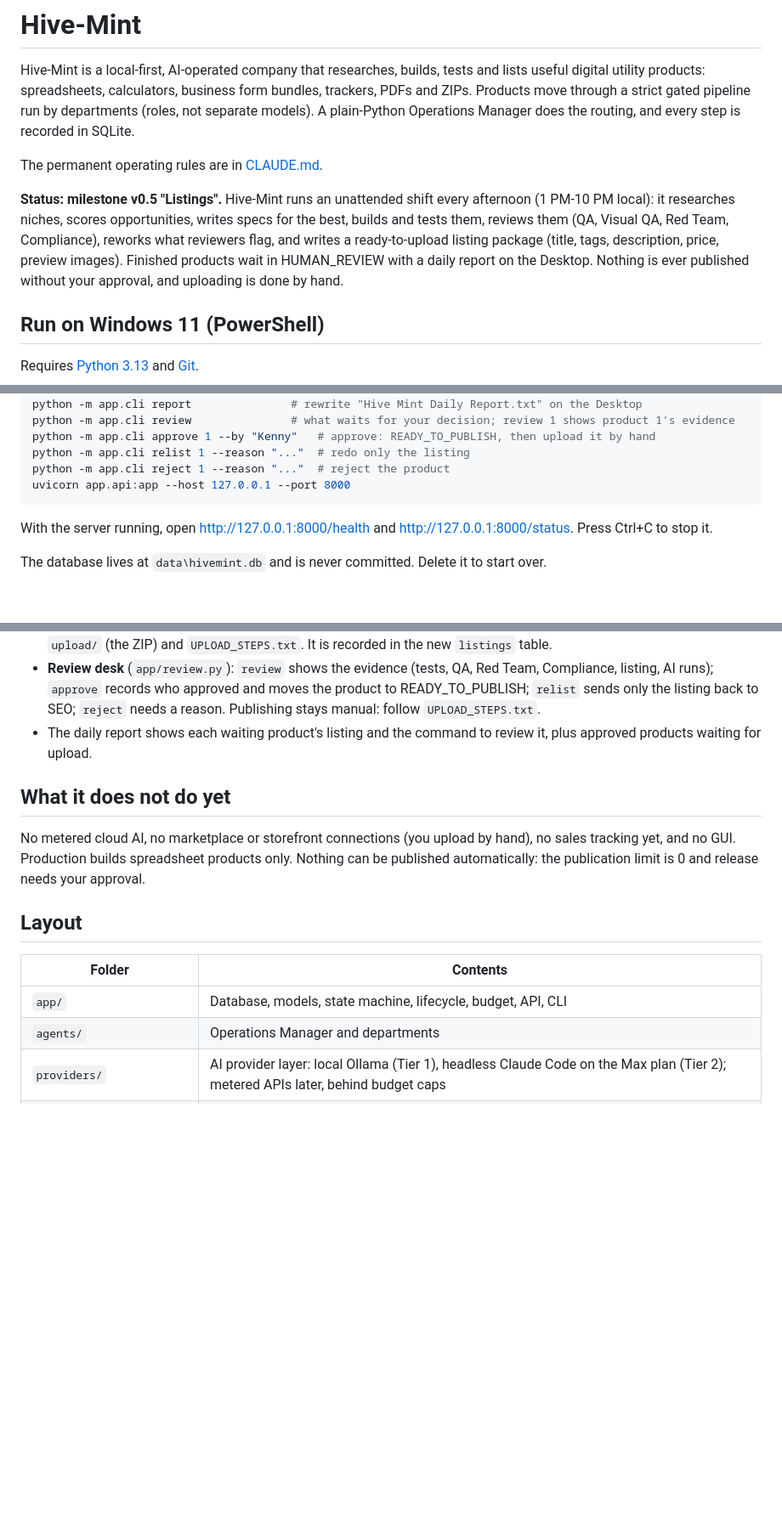
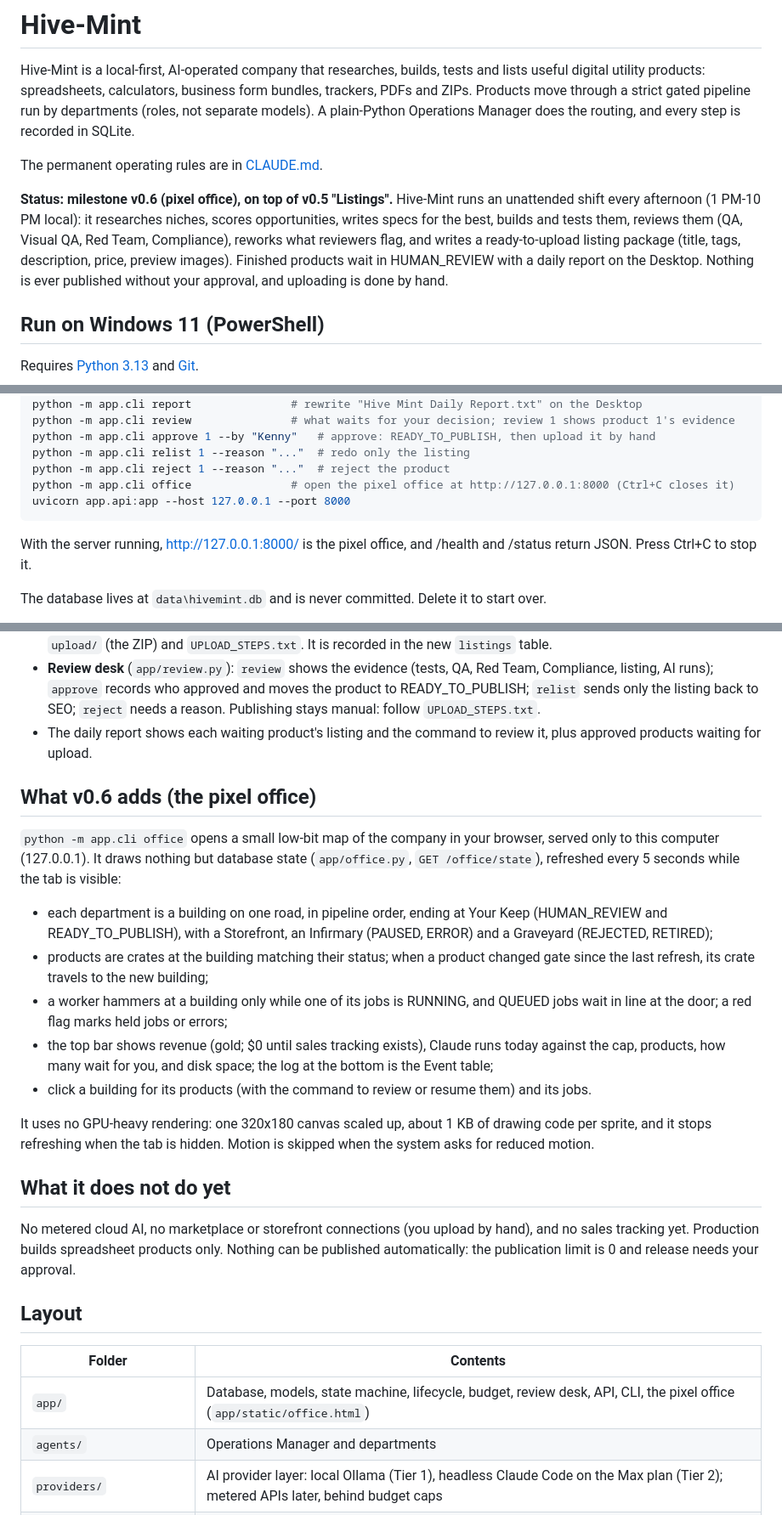
Before and after one commit to Kenneth-Rakentine/Hive-Mint, a Markdown page: README.md, 3 parts joined by grey strips. Shown at 85% size. Drawn GitHub-style; blank space fills up the shorter version.

Commit message:
Document v0.6, the pixel office
Co-Authored-By: Claude Opus 5.5 <noreply@anthropic.com>
Claude-Session: https://claude.ai/code/session_01L1xQivJp4i72VZ8QQ7UtNC

````diff
--- a/README.md
+++ b/README.md
@@ -4,7 +4,7 @@ Hive-Mint is a local-first, AI-operated company that researches, builds, tests a
 
 The permanent operating rules are in [CLAUDE.md](CLAUDE.md).
 
-**Status: milestone v0.5 "Listings".** Hive-Mint runs an unattended shift every afternoon (1 PM-10 PM local): it researches niches, scores opportunities, writes specs for the best, builds and tests them, reviews them (QA, Visual QA, Red Team, Compliance), reworks what reviewers flag, and writes a ready-to-upload listing package (title, tags, description, price, preview images). Finished products wait in HUMAN_REVIEW with a daily report on the Desktop. Nothing is ever published without your approval, and uploading is done by hand.
+**Status: milestone v0.6 (pixel office), on top of v0.5 "Listings".** Hive-Mint runs an unattended shift every afternoon (1 PM-10 PM local): it researches niches, scores opportunities, writes specs for the best, builds and tests them, reviews them (QA, Visual QA, Red Team, Compliance), reworks what reviewers flag, and writes a ready-to-upload listing package (title, tags, description, price, preview images). Finished products wait in HUMAN_REVIEW with a daily report on the Desktop. Nothing is ever published without your approval, and uploading is done by hand.
 
 ## Run on Windows 11 (PowerShell)
 
@@ -41,10 +41,11 @@ python -m app.cli review               # what waits for your decision; review 1
 python -m app.cli approve 1 --by "Kenny"   # approve: READY_TO_PUBLISH, then upload it by hand
 python -m app.cli relist 1 --reason "..."  # redo only the listing
 python -m app.cli reject 1 --reason "..."  # reject the product
+python -m app.cli office               # open the pixel office at http://127.0.0.1:8000 (Ctrl+C closes it)
 uvicorn app.api:app --host 127.0.0.1 --port 8000
 ```
 
-With the server running, open http://127.0.0.1:8000/health and http://127.0.0.1:8000/status. Press Ctrl+C to stop it.
+With the server running, http://127.0.0.1:8000/ is the pixel office, and /health and /status return JSON. Press Ctrl+C to stop it.
 
 The database lives at `data\hivemint.db` and is never committed. Delete it to start over.
 
@@ -165,15 +166,27 @@ The demo writes the product to `products\<product id>\v1\`, including `Mobile_De
 - **Review desk** (`app/review.py`): `review` shows the evidence (tests, QA, Red Team, Compliance, listing, AI runs); `approve` records who approved and moves the product to READY_TO_PUBLISH; `relist` sends only the listing back to SEO; `reject` needs a reason. Publishing stays manual: follow `UPLOAD_STEPS.txt`.
 - The daily report shows each waiting product's listing and the command to review it, plus approved products waiting for upload.
 
+## What v0.6 adds (the pixel office)
+
+`python -m app.cli office` opens a small low-bit map of the company in your browser, served only to this computer (127.0.0.1). It draws nothing but database state (`app/office.py`, `GET /office/state`), refreshed every 5 seconds while the tab is visible:
+
+- each department is a building on one road, in pipeline order, ending at Your Keep (HUMAN_REVIEW and READY_TO_PUBLISH), with a Storefront, an Infirmary (PAUSED, ERROR) and a Graveyard (REJECTED, RETIRED);
+- products are crates at the building matching their status; when a product changed gate since the last refresh, its crate travels to the new building;
+- a worker hammers at a building only while one of its jobs is RUNNING, and QUEUED jobs wait in line at the door; a red flag marks held jobs or errors;
+- the top bar shows revenue (gold; $0 until sales tracking exists), Claude runs today against the cap, products, how many wait for you, and disk space; the log at the bottom is the Event table;
+- click a building for its products (with the command to review or resume them) and its jobs.
+
+It uses no GPU-heavy rendering: one 320x180 canvas scaled up, about 1 KB of drawing code per sprite, and it stops refreshing when the tab is hidden. Motion is skipped when the system asks for reduced motion.
+
 ## What it does not do yet
 
-No metered cloud AI, no marketplace or storefront connections (you upload by hand), no sales tracking yet, and no GUI. Production builds spreadsheet products only. Nothing can be published automatically: the publication limit is 0 and release needs your approval.
+No metered cloud AI, no marketplace or storefront connections (you upload by hand), and no sales tracking yet. Production builds spreadsheet products only. Nothing can be published automatically: the publication limit is 0 and release needs your approval.
 
 ## Layout
 
 | Folder | Contents |
 | --- | --- |
-| `app/` | Database, models, state machine, lifecycle, budget, API, CLI |
+| `app/` | Database, models, state machine, lifecycle, budget, review desk, API, CLI, the pixel office (`app/static/office.html`) |
 | `agents/` | Operations Manager and departments |
 | `providers/` | AI provider layer: local Ollama (Tier 1), headless Claude Code on the Max plan (Tier 2); metered APIs later, behind budget caps |
 | `scripts/` | Task Scheduler register/unregister scripts and the shift runner |
````
